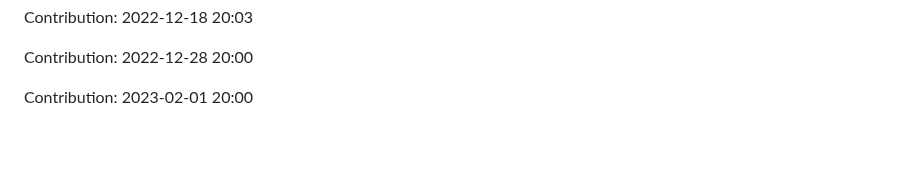
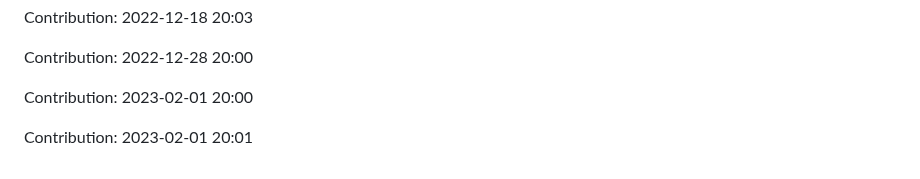
Before and after one commit to devnight0913/meemhome.com, a Markdown page: README.md, the part around the change. Drawn GitHub-style; blank space fills up the shorter version.

Commit message:
"Contribution: 2023-02-01 20:01"

```diff
--- a/README.md
+++ b/README.md
@@ -1259,3 +1259,5 @@ Contribution: 2022-12-18 20:03
 Contribution: 2022-12-28 20:00
 
 Contribution: 2023-02-01 20:00
+
+Contribution: 2023-02-01 20:01
```
